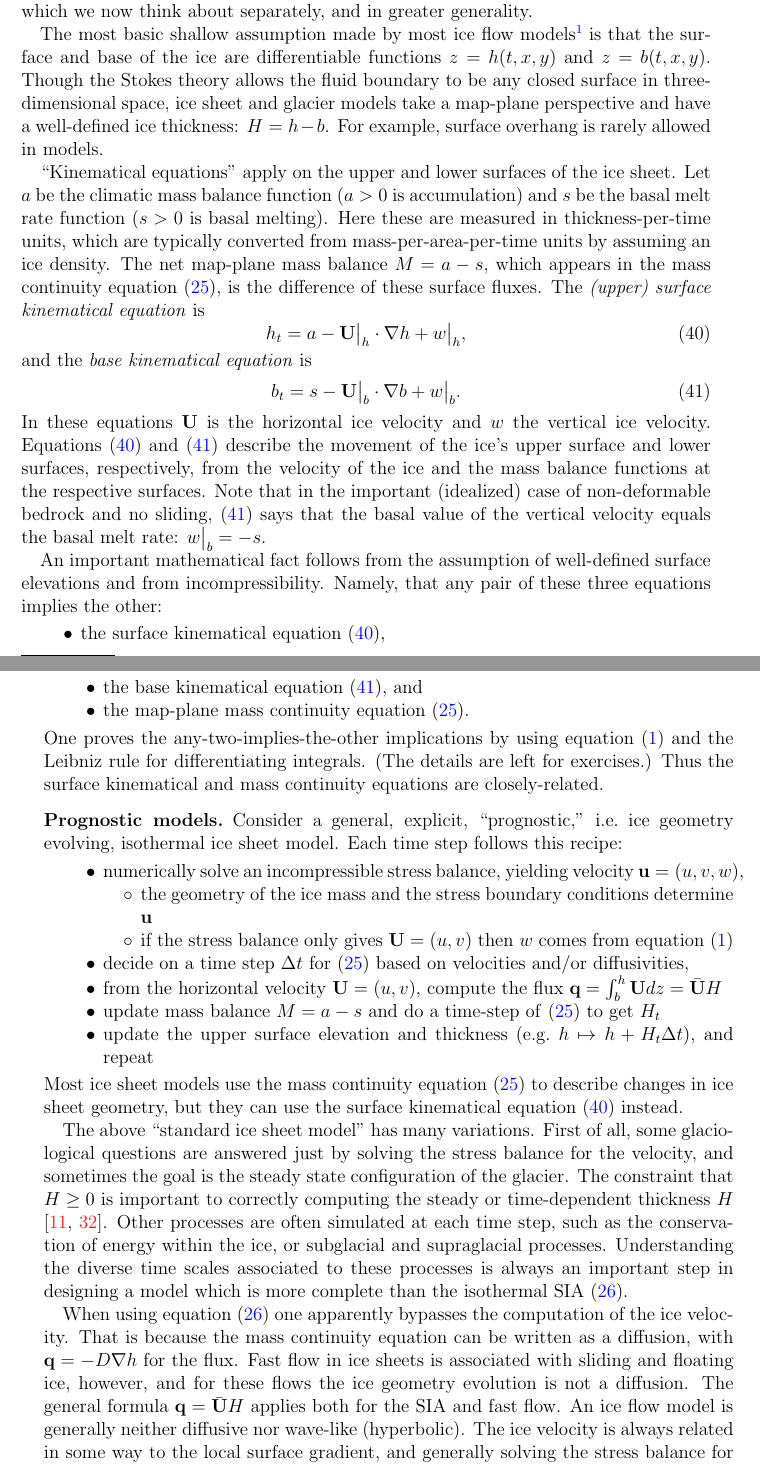
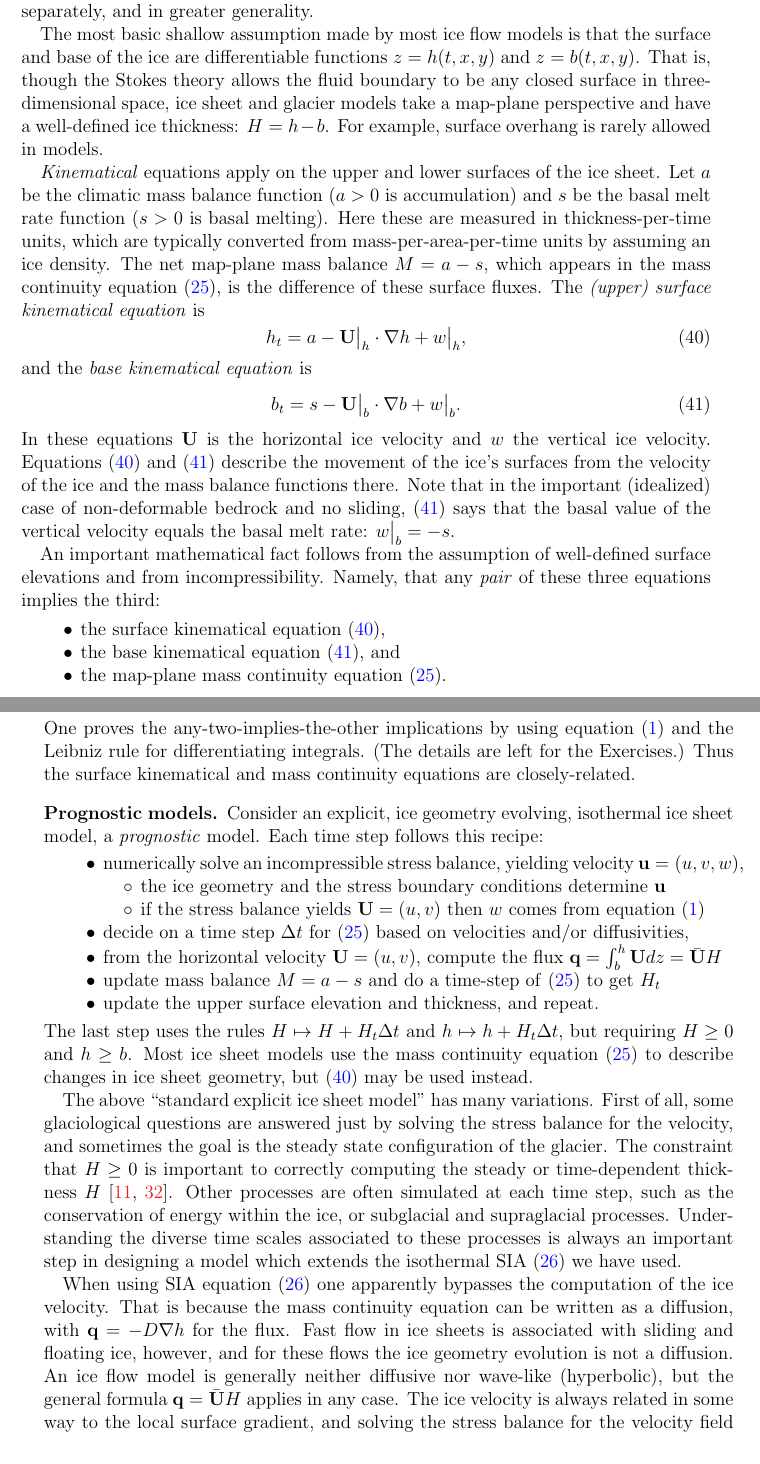
Before and after one commit to bueler/mccarthy, a LaTeX paper (notes/notes.tex): two parts of pages 22 and 23 of 36, joined at a grey line, cut so that both start at the same text. Compiled offline with pdfLaTeX.

Commit message:
Edits done on section 8

```diff
--- a/notes/notes.tex
+++ b/notes/notes.tex
@@ -603,11 +603,11 @@ Figure \ref{fig:antvolcompare} compares the ice volume time series for 50 km, 25
 
 \section{Mass continuity and kinematical equations}   \label{sec:masscont}
 
-In the shallow ice approximation the stress balance becomes formula \eqref{siavelocity} for the velocity.  This combines with the mass continuity equation \eqref{masscont} to give model \eqref{sia} for evolution of the ice sheet thickness.  Equation \eqref{sia} therefore combines two concepts which we now think about separately, and in greater generality.
+In the SIA the stress balance becomes formula \eqref{siavelocity} for the velocity.  Combined with the mass continuity equation \eqref{masscont}, this gives model \eqref{sia} for evolution of the ice sheet thickness.  Equation \eqref{sia} therefore combines two concepts which we now think about separately, and in greater generality.
 
-The most basic shallow assumption made by most ice flow models\footnote{There are several inequivalent shallow stress balance models: SIA, SSA, hybrids, Blatter-Pattyn, \dots} is that the surface and base of the ice are differentiable functions $z=h(t,x,y)$ and $z=b(t,x,y)$.  Though the Stokes theory allows the fluid boundary to be any closed surface in three-dimensional space, ice sheet and glacier models take a map-plane perspective and have a well-defined ice thickness: $H=h-b$.  For example, surface overhang is rarely allowed in models.
+The most basic shallow assumption made by most ice flow models is that the surface and base of the ice are differentiable functions $z=h(t,x,y)$ and $z=b(t,x,y)$.  That is, though the Stokes theory allows the fluid boundary to be any closed surface in three-dimensional space, ice sheet and glacier models take a map-plane perspective and have a well-defined ice thickness: $H=h-b$.  For example, surface overhang is rarely allowed in models.
 
-``Kinematical equations'' apply on the upper and lower surfaces of the ice sheet.  Let $a$ be the climatic mass balance function ($a>0$ is accumulation) and $s$ be the basal melt rate function ($s>0$ is basal melting).  Here these are measured in thickness-per-time units, which are typically converted from mass-per-area-per-time units by assuming an ice density.  The net map-plane mass balance $M=a-s$, which appears in the mass continuity equation \eqref{masscont}, is the difference of these surface fluxes.  The \emph{(upper) surface kinematical equation} is
+\emph{Kinematical} equations apply on the upper and lower surfaces of the ice sheet.  Let $a$ be the climatic mass balance function ($a>0$ is accumulation) and $s$ be the basal melt rate function ($s>0$ is basal melting).  Here these are measured in thickness-per-time units, which are typically converted from mass-per-area-per-time units by assuming an ice density.  The net map-plane mass balance $M=a-s$, which appears in the mass continuity equation \eqref{masscont}, is the difference of these surface fluxes.  The \emph{(upper) surface kinematical equation} is
 \begin{equation}
 h_t = a - \mathbf{U}\big|_h \cdot \grad h + w\big|_h,  \label{surfkine}
 \end{equation}
@@ -615,33 +615,33 @@ and the \emph{base kinematical equation} is
 \begin{equation}
 b_t = s - \mathbf{U}\big|_b \cdot \grad b + w\big|_b.  \label{basekine}
 \end{equation}
-In these equations $\mathbf{U}$ is the horizontal ice velocity and $w$ the vertical ice velocity.  Equations \eqref{surfkine} and \eqref{basekine} describe the movement of the ice's upper surface and lower surfaces, respectively, from the velocity of the ice and the mass balance functions at the respective surfaces.  Note that in the important (idealized) case of non-deformable bedrock and no sliding, \eqref{basekine} says that the basal value of the vertical velocity equals the basal melt rate: $w\big|_b=-s$.
+In these equations $\mathbf{U}$ is the horizontal ice velocity and $w$ the vertical ice velocity.  Equations \eqref{surfkine} and \eqref{basekine} describe the movement of the ice's surfaces from the velocity of the ice and the mass balance functions there.  Note that in the important (idealized) case of non-deformable bedrock and no sliding, \eqref{basekine} says that the basal value of the vertical velocity equals the basal melt rate: $w\big|_b=-s$.
 
-An important mathematical fact follows from the assumption of well-defined surface elevations and from incompressibility.  Namely, that any pair of these three equations implies the other:
+An important mathematical fact follows from the assumption of well-defined surface elevations and from incompressibility.  Namely, that any \emph{pair} of these three equations implies the third:
   \begin{itemize}
   \item the surface kinematical equation \eqref{surfkine},
   \item the base kinematical equation \eqref{basekine}, and
   \item the map-plane mass continuity equation \eqref{masscont}.
   \end{itemize}
-One proves the any-two-implies-the-other implications by using equation \eqref{incompressible} and the Leibniz rule for differentiating integrals.  (The details are left for exercises.)  Thus the surface kinematical and mass continuity equations are closely-related.
+One proves the any-two-implies-the-other implications by using equation \eqref{incompressible} and the Leibniz rule for differentiating integrals.  (The details are left for the Exercises.)  Thus the surface kinematical and mass continuity equations are closely-related.
 
-\subsection*{Prognostic models}  Consider a general, explicit, ``prognostic,'' i.e.~ice geometry evolving, isothermal ice sheet model.  Each time step follows this recipe:
+\subsection*{Prognostic models}  Consider an explicit, ice geometry evolving, isothermal ice sheet model, a \emph{prognostic} model.  Each time step follows this recipe:
   \begin{itemize}
   \item numerically solve an incompressible stress balance, yielding velocity $\mathbf{u}=(u,v,w)$,
     \begin{itemize}
-    \item[$\circ$] the geometry of the ice mass and the stress boundary conditions determine $\mathbf{u}$
-    \item[$\circ$] if the stress balance only gives $\mathbf{U}=(u,v)$ then $w$ comes from equation \eqref{incompressible}
+    \item[$\circ$] the ice geometry and the stress boundary conditions determine $\mathbf{u}$
+    \item[$\circ$] if the stress balance yields $\mathbf{U}=(u,v)$ then $w$ comes from equation \eqref{incompressible}
     \end{itemize}
   \item decide on a time step $\Delta t$ for \eqref{masscont} based on velocities and/or diffusivities,
   \item from the horizontal velocity $\mathbf{U}=(u,v)$, compute the flux $\bq = \int_b^h \bU dz = \bar{\bU} H$
   \item update mass balance $M=a-s$ and do a time-step of \eqref{masscont} to get $H_t$
-  \item update the upper surface elevation and thickness (e.g.~$h \mapsto h + H_t \Delta t$), and repeat
+  \item update the upper surface elevation and thickness, and repeat.
   \end{itemize}
-Most ice sheet models use the mass continuity equation \eqref{masscont} to describe changes in ice sheet geometry, but they can use the surface kinematical equation \eqref{surfkine} instead.
+The last step uses the rules $H \mapsto H + H_t \Delta t$ and $h \mapsto h + H_t \Delta t$, but requiring $H\ge 0$ and $h\ge b$.  Most ice sheet models use the mass continuity equation \eqref{masscont} to describe changes in ice sheet geometry, but \eqref{surfkine} may be used instead.
 
-The above ``standard ice sheet model'' has many variations.  First of all, some glaciological questions are answered just by solving the stress balance for the velocity, and sometimes the goal is the steady state configuration of the glacier.  The constraint that $H\ge 0$ is important to correctly computing the steady or time-dependent thickness $H$ \cite{Bueler2016,JouvetBueler2012}.  Other processes are often simulated at each time step, such as the conservation of energy within the ice, or subglacial and supraglacial processes.  Understanding the diverse time scales associated to these processes is always an important step in designing a model which is more complete than the isothermal SIA \eqref{sia}.
+The above ``standard explicit ice sheet model'' has many variations.  First of all, some glaciological questions are answered just by solving the stress balance for the velocity, and sometimes the goal is the steady state configuration of the glacier.  The constraint that $H\ge 0$ is important to correctly computing the steady or time-dependent thickness $H$ \cite{Bueler2016,JouvetBueler2012}.  Other processes are often simulated at each time step, such as the conservation of energy within the ice, or subglacial and supraglacial processes.  Understanding the diverse time scales associated to these processes is always an important step in designing a model which extends the isothermal SIA \eqref{sia} we have used.
 
-When using equation \eqref{sia} one apparently bypasses the computation of the ice velocity.  That is because the mass continuity equation can be written as a diffusion, with $\bq=-D\nabla h$ for the flux.  Fast flow in ice sheets is associated with sliding and floating ice, however, and for these flows the ice geometry evolution is not a diffusion.  The general formula $\bq = \bar{\bU} H$ applies both for the SIA and fast flow.  An ice flow model is generally neither diffusive nor wave-like (hyperbolic).  The ice velocity is always related in some way to the local surface gradient, and generally solving the stress balance for the velocity field is both a nontrivial and an obligatory step in a numerical ice flow model.  The next Section explores one important case.
+When using SIA equation \eqref{sia} one apparently bypasses the computation of the ice velocity.  That is because the mass continuity equation can be written as a diffusion, with $\bq=-D\nabla h$ for the flux.  Fast flow in ice sheets is associated with sliding and floating ice, however, and for these flows the ice geometry evolution is not a diffusion.  An ice flow model is generally neither diffusive nor wave-like (hyperbolic), but the general formula $\bq = \bar{\bU} H$ applies in any case.  The ice velocity is always related in some way to the local surface gradient, and solving the stress balance for the velocity field is both a generally-nontrivial and obligatory step in a numerical ice flow model.  The next section explores one important case.
 
 
 \section{Shelves and streams}  \label{sec:shelvesandstreams}
```
Also changed, not shown: notes/notes.tex (2 more changed lines).
